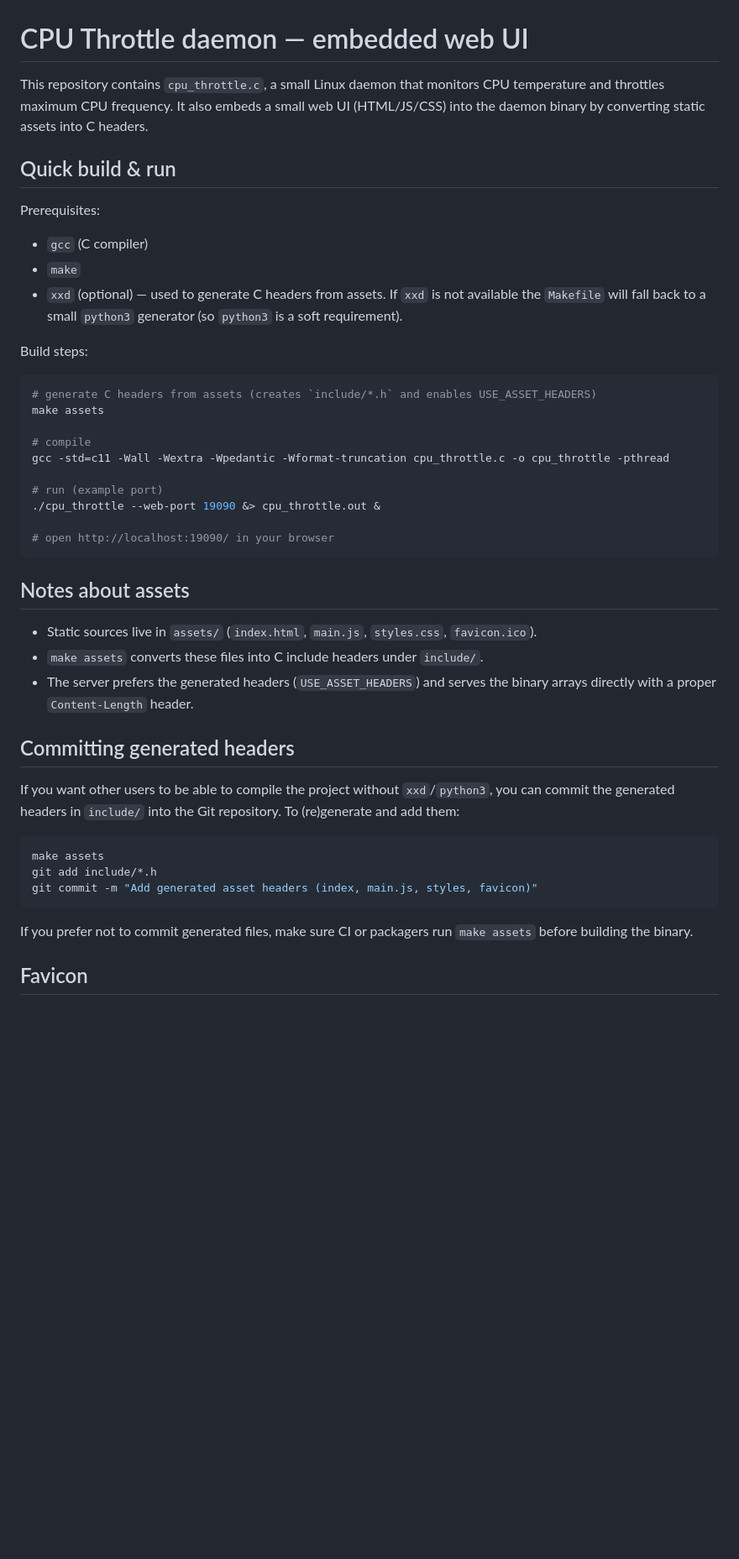
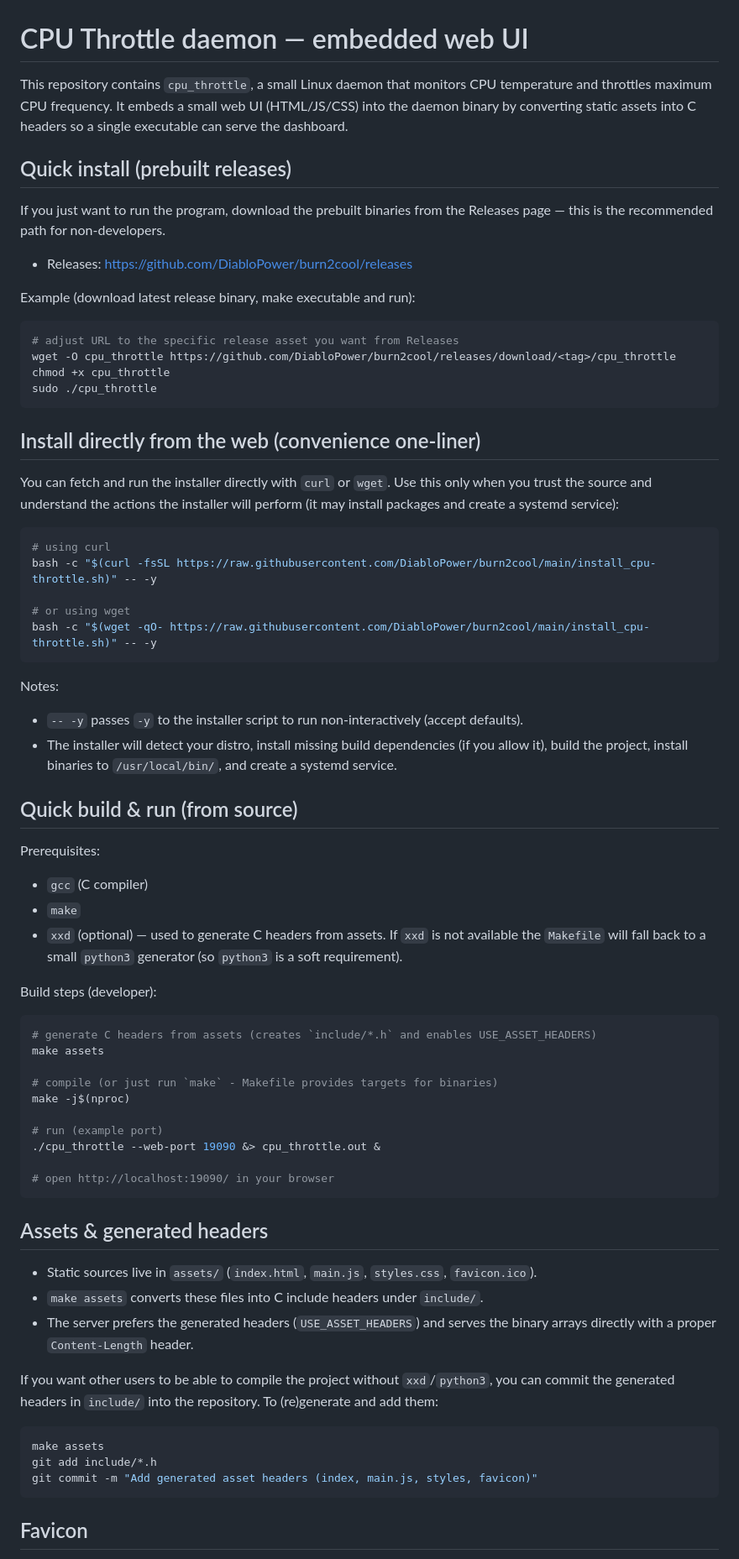
Before and after one commit to DiabloPower/burn2cool, a Markdown page: README.md, the part around one of its changes. Shown at 84% size. GitHub-like rendering; blank space fills up the shorter version.

Commit message:
README: prioritize Releases; add web-install one-liners and quick-start instructions

````diff
--- a/README.md
+++ b/README.md
@@ -1,12 +1,50 @@
 CPU Throttle daemon — embedded web UI
 ===================================
 
-This repository contains `cpu_throttle.c`, a small Linux daemon that monitors CPU temperature
-and throttles maximum CPU frequency. It also embeds a small web UI (HTML/JS/CSS) into the
-daemon binary by converting static assets into C headers.
+This repository contains `cpu_throttle`, a small Linux daemon that monitors CPU temperature
+and throttles maximum CPU frequency. It embeds a small web UI (HTML/JS/CSS) into the
+daemon binary by converting static assets into C headers so a single executable can serve
+the dashboard.
 
-Quick build & run
-------------------
+Quick install (prebuilt releases)
+---------------------------------
+
+If you just want to run the program, download the prebuilt binaries from the Releases page —
+this is the recommended path for non-developers.
+
+- Releases: https://github.com/DiabloPower/burn2cool/releases
+
+Example (download latest release binary, make executable and run):
+
+```bash
+# adjust URL to the specific release asset you want from Releases
+wget -O cpu_throttle https://github.com/DiabloPower/burn2cool/releases/download/<tag>/cpu_throttle
+chmod +x cpu_throttle
+sudo ./cpu_throttle
+```
+
+Install directly from the web (convenience one-liner)
+---------------------------------------------------
+
+You can fetch and run the installer directly with `curl` or `wget`. Use this only when you
+trust the source and understand the actions the installer will perform (it may install
+packages and create a systemd service):
+
+```bash
+# using curl
+bash -c "$(curl -fsSL https://raw.githubusercontent.com/DiabloPower/burn2cool/main/install_cpu-throttle.sh)" -- -y
+
+# or using wget
+bash -c "$(wget -qO- https://raw.githubusercontent.com/DiabloPower/burn2cool/main/install_cpu-throttle.sh)" -- -y
+```
+
+Notes:
+- `-- -y` passes `-y` to the installer script to run non-interactively (accept defaults).
+- The installer will detect your distro, install missing build dependencies (if you allow it),
+  build the project, install binaries to `/usr/local/bin/`, and create a systemd service.
+
+Quick build & run (from source)
+-------------------------------
 
 Prerequisites:
 - `gcc` (C compiler)
@@ -14,14 +52,14 @@ Prerequisites:
 - `xxd` (optional) — used to generate C headers from assets. If `xxd` is not available the
   `Makefile` will fall back to a small `python3` generator (so `python3` is a soft requirement).
 
-Build steps:
+Build steps (developer):
 
 ```bash
 # generate C headers from assets (creates `include/*.h` and enables USE_ASSET_HEADERS)
 make assets
 
-# compile
-gcc -std=c11 -Wall -Wextra -Wpedantic -Wformat-truncation cpu_throttle.c -o cpu_throttle -pthread
+# compile (or just run `make` - Makefile provides targets for binaries)
+make -j$(nproc)
 
 # run (example port)
 ./cpu_throttle --web-port 19090 &> cpu_throttle.out &
@@ -29,18 +67,15 @@ gcc -std=c11 -Wall -Wextra -Wpedantic -Wformat-truncation cpu_throttle.c -o cpu_
 # open http://localhost:19090/ in your browser
 ```
 
-Notes about assets
-------------------
+Assets & generated headers
+--------------------------
 - Static sources live in `assets/` (`index.html`, `main.js`, `styles.css`, `favicon.ico`).
 - `make assets` converts these files into C include headers under `include/`.
 - The server prefers the generated headers (`USE_ASSET_HEADERS`) and serves the binary arrays
   directly with a proper `Content-Length` header.
 
-Committing generated headers
----------------------------
 If you want other users to be able to compile the project without `xxd`/`python3`, you can
-commit the generated headers in `include/` into the Git repository. To (re)generate and add
-them:
+commit the generated headers in `include/` into the repository. To (re)generate and add them:
 
 ```bash
 make assets
@@ -48,9 +83,6 @@ git add include/*.h
 git commit -m "Add generated asset headers (index, main.js, styles, favicon)"
 ```
 
-If you prefer not to commit generated files, make sure CI or packagers run `make assets`
-before building the binary.
-
 Favicon
 -------
 The web UI links to `/favicon.ico`. Place your favicon file at `assets/favicon.ico` and
````
Also changed, not shown: other parts of README.md (+0 -3 lines).
